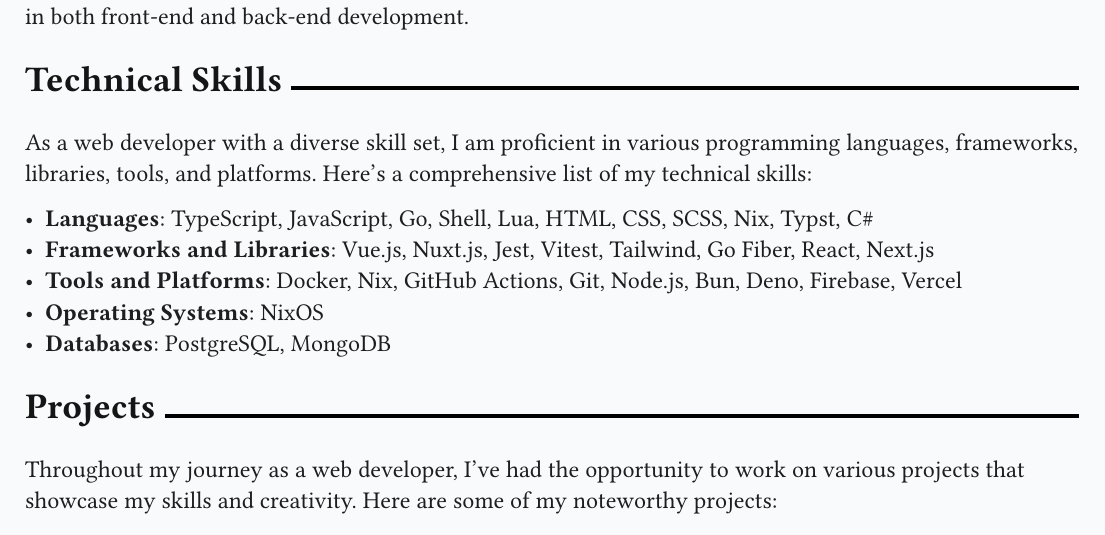
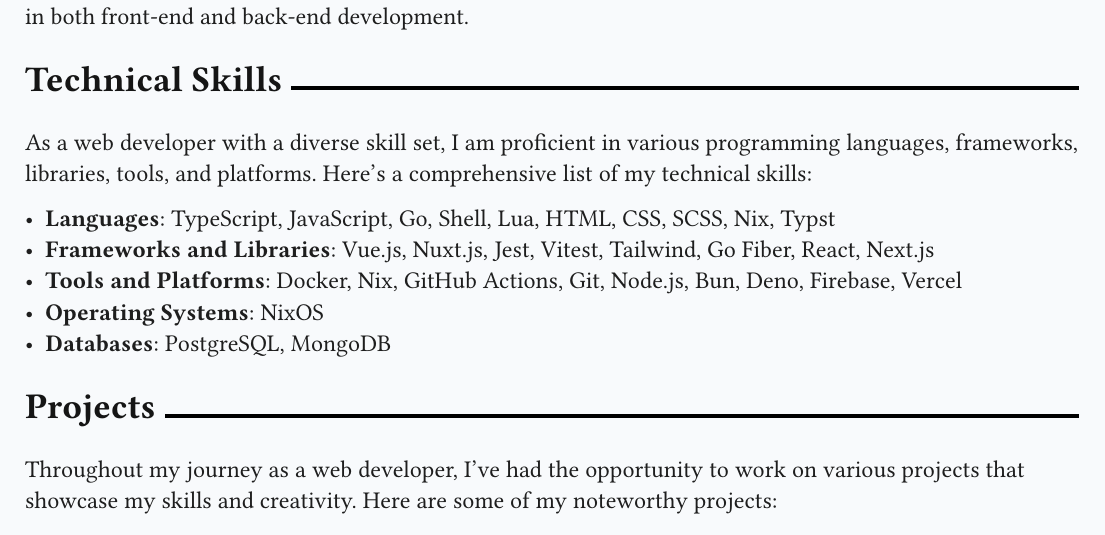
Before and after one commit to 2giosangmitom/2giosangmitom.github.io, a Typst document (assets/cv/cv.typ): part of page 1 of 2, cut so that both start at the same text. Compiled offline with Typst 0.15; a missing font is replaced by an installed copy or a similar font.

Commit message:
update cv

```diff
--- a/assets/cv/cv.typ
+++ b/assets/cv/cv.typ
@@ -59,8 +59,7 @@
 programming languages, frameworks, libraries, tools, and platforms. Here's a
 comprehensive list of my technical skills:
 
-- *Languages*: TypeScript, JavaScript, Go, Shell, Lua, HTML, CSS, SCSS, Nix,
-  Typst, C\#
+- *Languages*: TypeScript, JavaScript, Go, Shell, Lua, HTML, CSS, SCSS, Nix, Typst
 - *Frameworks and Libraries*: Vue.js, Nuxt.js, Jest, Vitest, Tailwind, Go Fiber,
   React, Next.js
 - *Tools and Platforms*: Docker, Nix, GitHub Actions, Git, Node.js, Bun, Deno,
```
